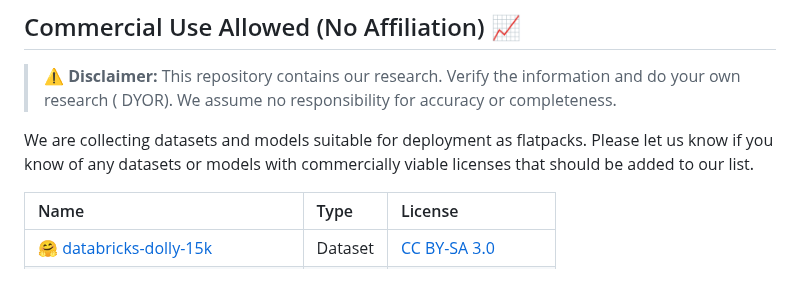
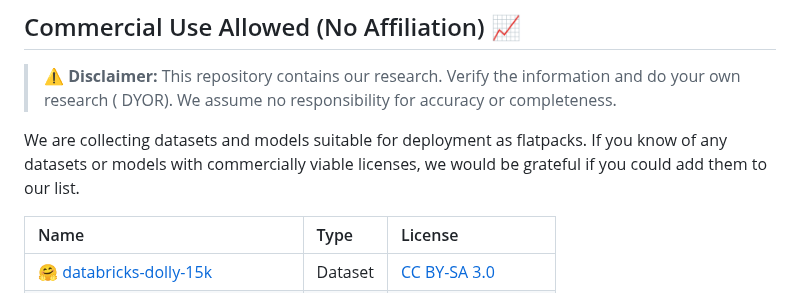
Before and after one commit to RomlinGroup/Flatpack, a Markdown page: README.md, the part around the change. GitHub-like rendering.

```diff
--- a/README.md
+++ b/README.md
@@ -20,7 +20,7 @@ To use the client, follow these steps:
 > :warning: **Disclaimer:** This repository contains our research. Verify the information and do your own research (
 > DYOR). We assume no responsibility for accuracy or completeness.
 
-We are collecting datasets and models suitable for deployment as flatpacks. Please let us know if you know of any datasets or models with commercially viable licenses that should be added to our list.
+We are collecting datasets and models suitable for deployment as flatpacks. If you know of any datasets or models with commercially viable licenses, we would be grateful if you could add them to our list.
 
 | Name                                                                                                 | Type    | License                                                           |
 |:-----------------------------------------------------------------------------------------------------|:--------|:------------------------------------------------------------------|
```
